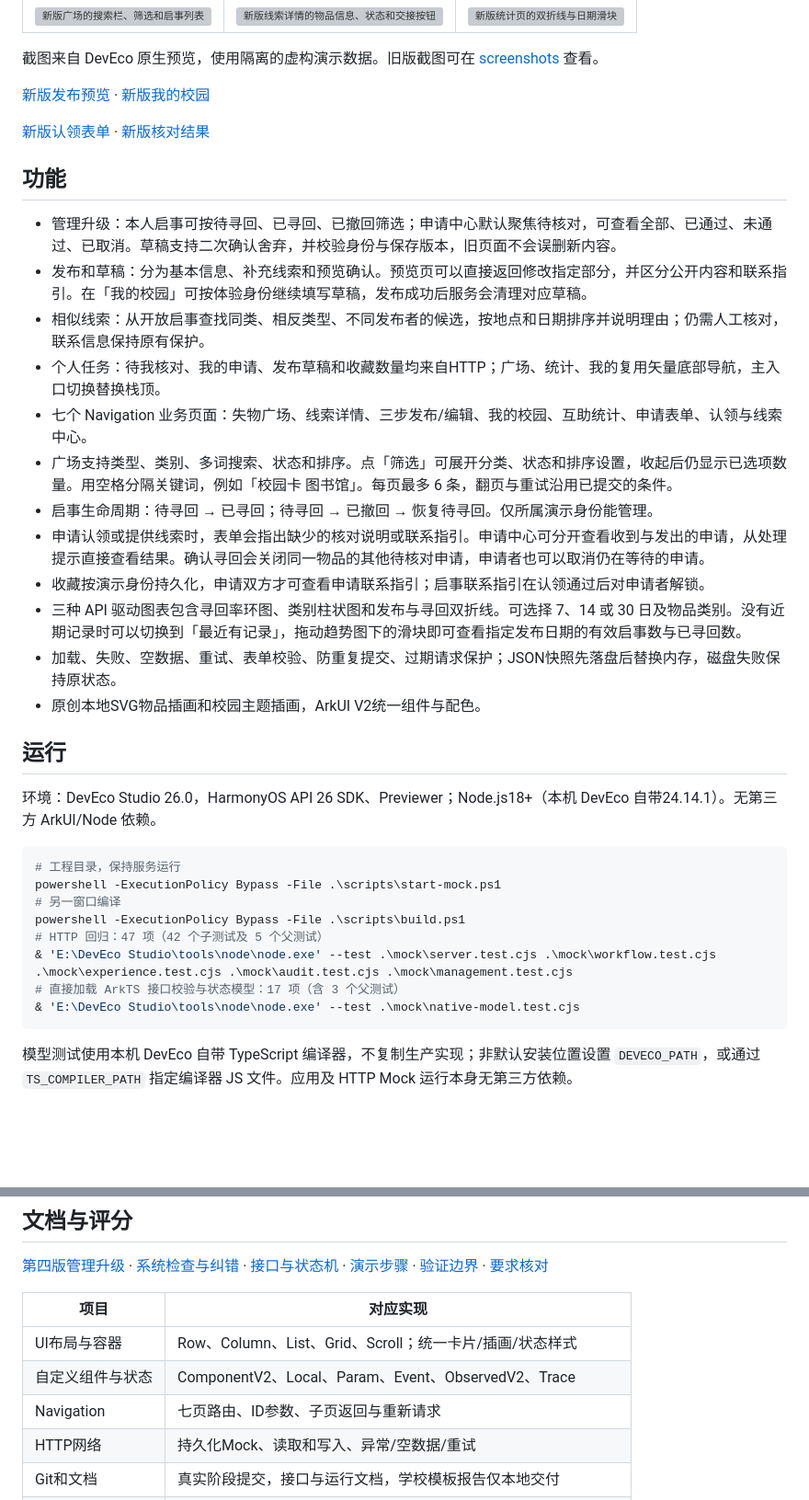
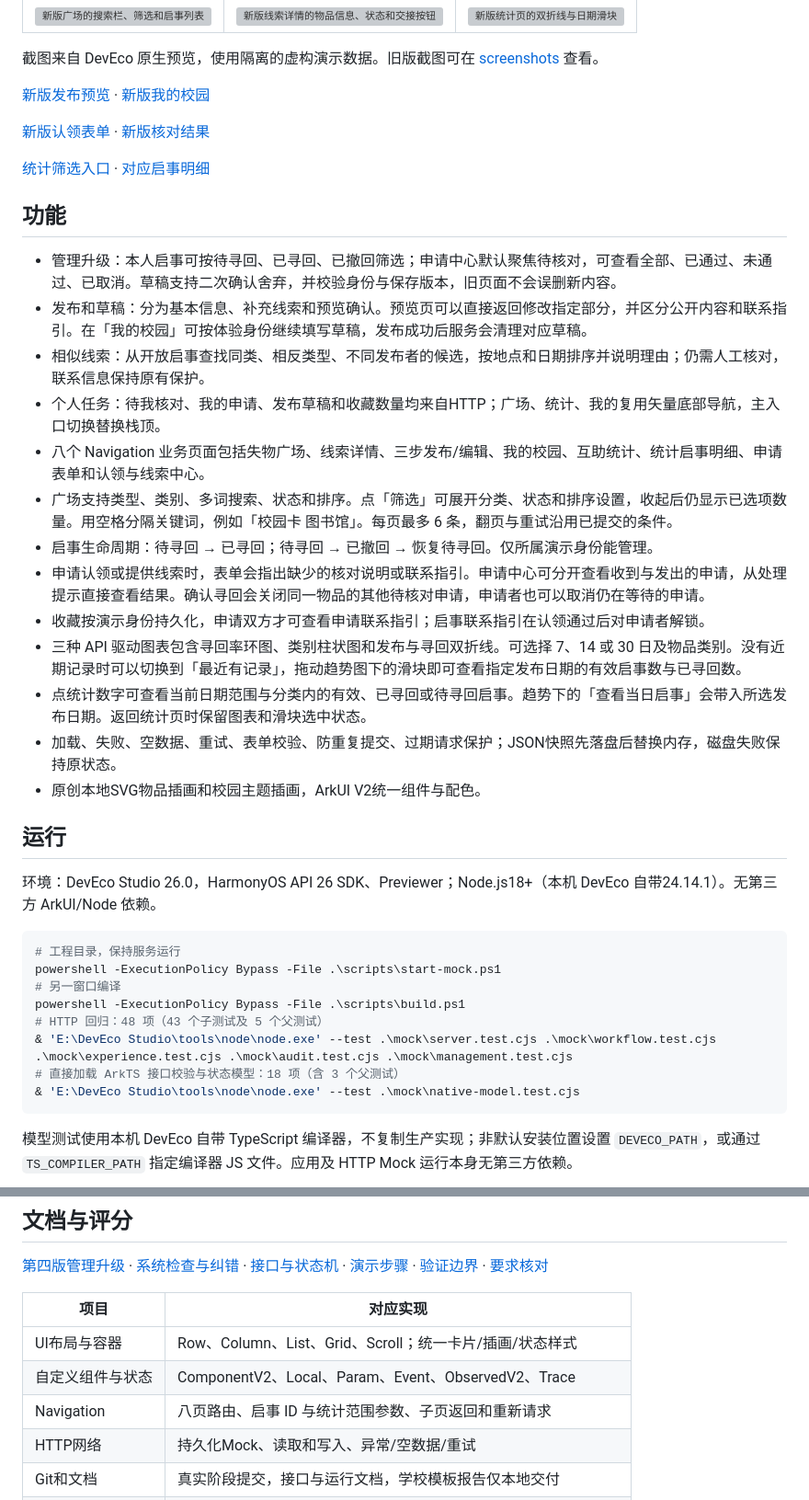
Before and after one commit to ShanQi-37/campus-finder-harmonyos, a Markdown page: README.md, 2 parts joined by grey strips. Shown at 92% size. GitHub-like rendering; blank space fills up the shorter version; grey boxes are pictures that could not be loaded.

Commit message:
feat: link recovery statistics to matching notices

````diff
--- a/README.md
+++ b/README.md
@@ -12,18 +12,21 @@
 
 [新版认领表单](screenshots/ui-refresh/claim-form.png) · [新版核对结果](screenshots/ui-refresh/claim-result.png)
 
+[统计筛选入口](screenshots/ui-refresh/statistics-link.png) · [对应启事明细](screenshots/ui-refresh/statistics-items.png)
+
 ## 功能
 
 - 管理升级：本人启事可按待寻回、已寻回、已撤回筛选；申请中心默认聚焦待核对，可查看全部、已通过、未通过、已取消。草稿支持二次确认舍弃，并校验身份与保存版本，旧页面不会误删新内容。
 - 发布和草稿：分为基本信息、补充线索和预览确认。预览页可以直接返回修改指定部分，并区分公开内容和联系指引。在「我的校园」可按体验身份继续填写草稿，发布成功后服务会清理对应草稿。
 - 相似线索：从开放启事查找同类、相反类型、不同发布者的候选，按地点和日期排序并说明理由；仍需人工核对，联系信息保持原有保护。
 - 个人任务：待我核对、我的申请、发布草稿和收藏数量均来自HTTP；广场、统计、我的复用矢量底部导航，主入口切换替换栈顶。
-- 七个 Navigation 业务页面：失物广场、线索详情、三步发布/编辑、我的校园、互助统计、申请表单、认领与线索中心。
+- 八个 Navigation 业务页面包括失物广场、线索详情、三步发布/编辑、我的校园、互助统计、统计启事明细、申请表单和认领与线索中心。
 - 广场支持类型、类别、多词搜索、状态和排序。点「筛选」可展开分类、状态和排序设置，收起后仍显示已选项数量。用空格分隔关键词，例如「校园卡 图书馆」。每页最多 6 条，翻页与重试沿用已提交的条件。
 - 启事生命周期：待寻回 → 已寻回；待寻回 → 已撤回 → 恢复待寻回。仅所属演示身份能管理。
 - 申请认领或提供线索时，表单会指出缺少的核对说明或联系指引。申请中心可分开查看收到与发出的申请，从处理提示直接查看结果。确认寻回会关闭同一物品的其他待核对申请，申请者也可以取消仍在等待的申请。
 - 收藏按演示身份持久化，申请双方才可查看申请联系指引；启事联系指引在认领通过后对申请者解锁。
 - 三种 API 驱动图表包含寻回率环图、类别柱状图和发布与寻回双折线。可选择 7、14 或 30 日及物品类别。没有近期记录时可以切换到「最近有记录」，拖动趋势图下的滑块即可查看指定发布日期的有效启事数与已寻回数。
+- 点统计数字可查看当前日期范围与分类内的有效、已寻回或待寻回启事。趋势下的「查看当日启事」会带入所选发布日期。返回统计页时保留图表和滑块选中状态。
 - 加载、失败、空数据、重试、表单校验、防重复提交、过期请求保护；JSON快照先落盘后替换内存，磁盘失败保持原状态。
 - 原创本地SVG物品插画和校园主题插画，ArkUI V2统一组件与配色。
 
@@ -36,9 +39,9 @@
 powershell -ExecutionPolicy Bypass -File .\scripts\start-mock.ps1
 # 另一窗口编译
 powershell -ExecutionPolicy Bypass -File .\scripts\build.ps1
-# HTTP 回归：47 项（42 个子测试及 5 个父测试）
+# HTTP 回归：48 项（43 个子测试及 5 个父测试）
 & 'E:\DevEco Studio\tools\node\node.exe' --test .\mock\server.test.cjs .\mock\workflow.test.cjs .\mock\experience.test.cjs .\mock\audit.test.cjs .\mock\management.test.cjs
-# 直接加载 ArkTS 接口校验与状态模型：17 项（含 3 个父测试）
+# 直接加载 ArkTS 接口校验与状态模型：18 项（含 3 个父测试）
 & 'E:\DevEco Studio\tools\node\node.exe' --test .\mock\native-model.test.cjs
 ```
 
@@ -62,7 +65,7 @@ Previewer连接 `http://127.0.0.1:4524`。其他设备需另行配置端口映
 | --- | --- |
 | UI布局与容器 | Row、Column、List、Grid、Scroll；统一卡片/插画/状态样式 |
 | 自定义组件与状态 | ComponentV2、Local、Param、Event、ObservedV2、Trace |
-| Navigation | 七页路由、ID参数、子页返回与重新请求 |
+| Navigation | 八页路由、启事 ID 与统计范围参数、子页返回和重新请求 |
 | HTTP网络 | 持久化Mock、读取和写入、异常/空数据/重试 |
 | Git和文档 | 真实阶段提交，接口与运行文档，学校模板报告仅本地交付 |
 | 明确加分项 +10 | 真实网络动态数据可视化；三图及条件联动，不把图表数当多份加分 |
````
Also changed, not shown: docs/API.md (+2 -0 lines), docs/VALIDATION.md (+7 -0 lines), screenshots/ui-refresh/statistics-items.png (added), screenshots/ui-refresh/statistics-link.png (added), 12 other files.
